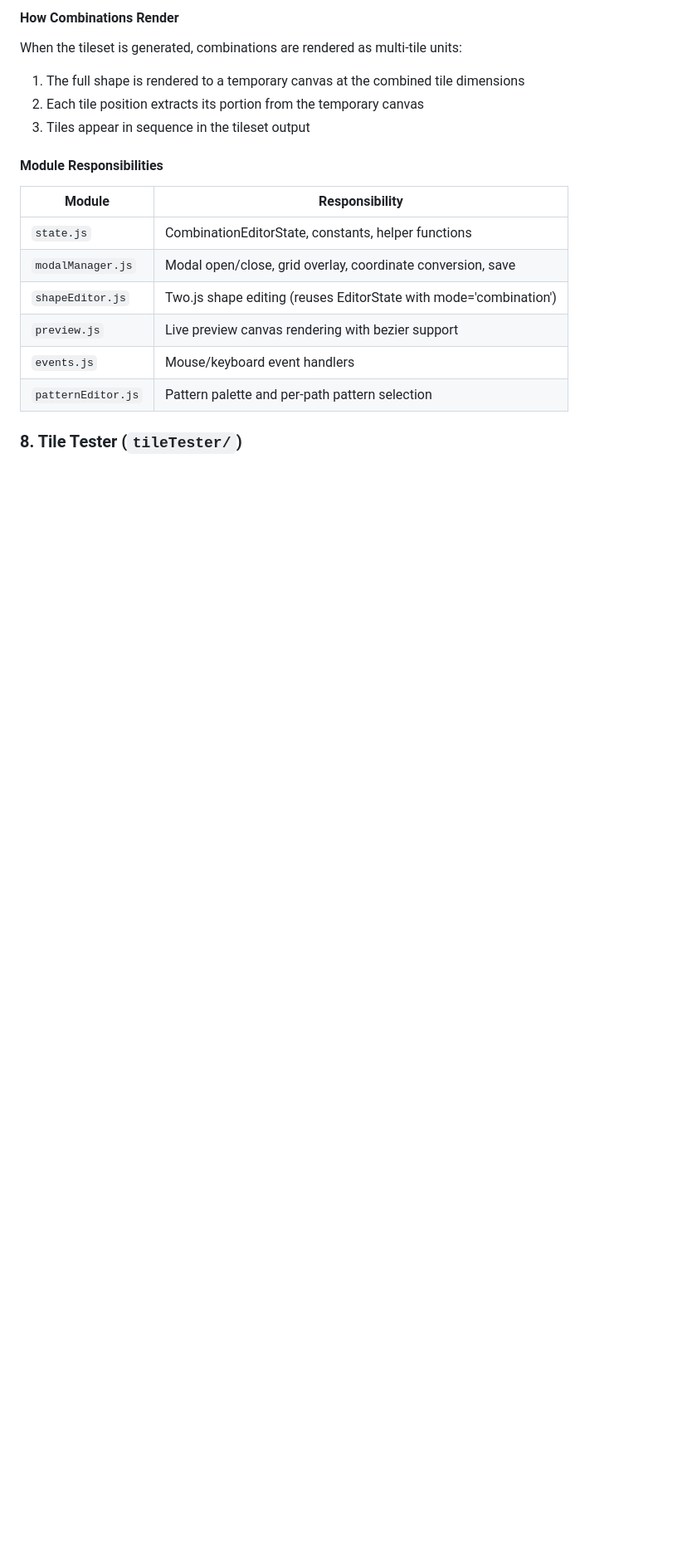
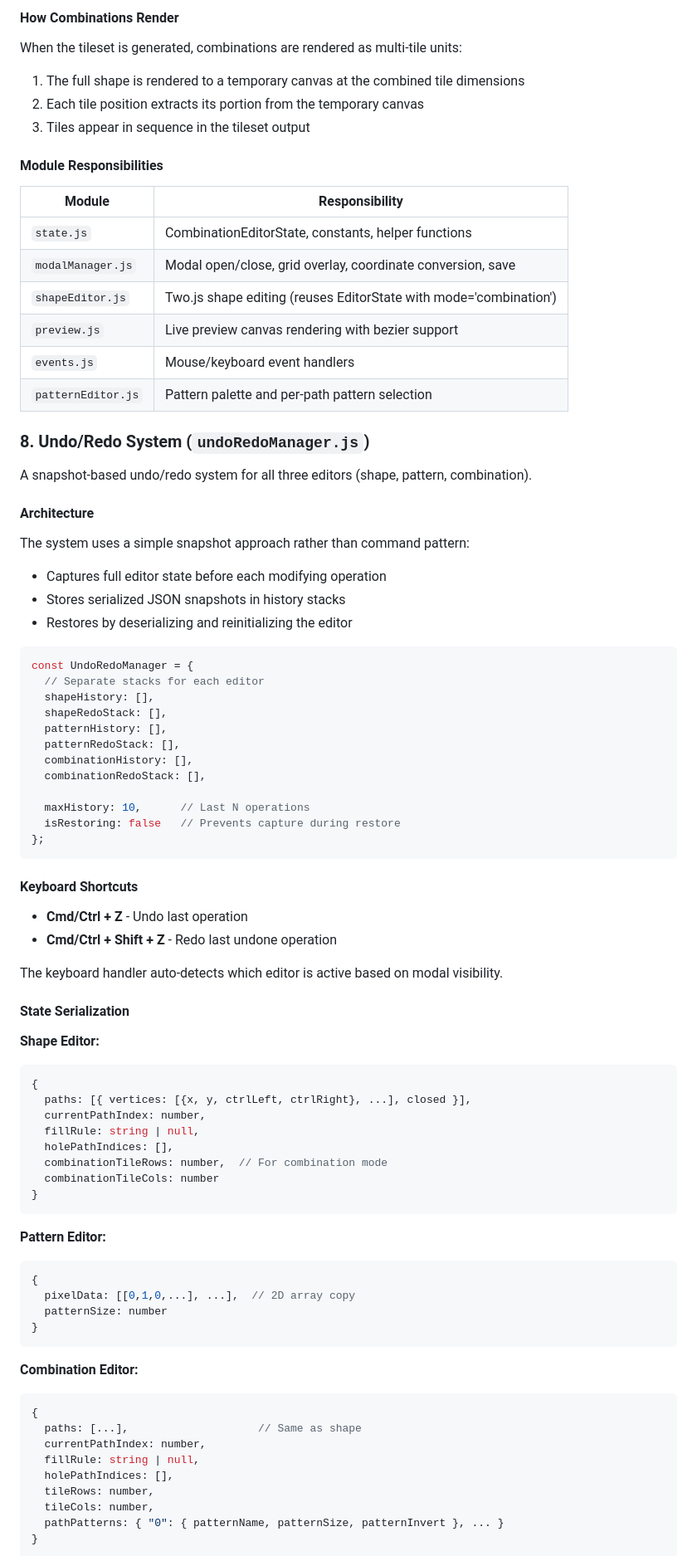
Before and after one commit to laffan/simple-tileset-generator, a Markdown page: README-TECHNICAL.md, the part around one of its changes. Shown at 83% size. GitHub-like rendering; blank space fills up the shorter version.

````diff
--- a/README-TECHNICAL.md
+++ b/README-TECHNICAL.md
@@ -417,4 +418,71 @@ When the tileset is generated, combinations are rendered as multi-tile units:
 | `events.js` | Mouse/keyboard event handlers |
 | `patternEditor.js` | Pattern palette and per-path pattern selection |
 
-### 8. Tile Tester (`tileTester/`)
+### 8. Undo/Redo System (`undoRedoManager.js`)
+
+A snapshot-based undo/redo system for all three editors (shape, pattern, combination).
+
+#### Architecture
+
+The system uses a simple snapshot approach rather than command pattern:
+- Captures full editor state before each modifying operation
+- Stores serialized JSON snapshots in history stacks
+- Restores by deserializing and reinitializing the editor
+
+```javascript
+const UndoRedoManager = {
+  // Separate stacks for each editor
+  shapeHistory: [],
+  shapeRedoStack: [],
+  patternHistory: [],
+  patternRedoStack: [],
+  combinationHistory: [],
+  combinationRedoStack: [],
+
+  maxHistory: 10,      // Last N operations
+  isRestoring: false   // Prevents capture during restore
+};
+```
+
+#### Keyboard Shortcuts
+
+- **Cmd/Ctrl + Z** - Undo last operation
+- **Cmd/Ctrl + Shift + Z** - Redo last undone operation
+
+The keyboard handler auto-detects which editor is active based on modal visibility.
+
+#### State Serialization
+
+**Shape Editor:**
+```javascript
+{
+  paths: [{ vertices: [{x, y, ctrlLeft, ctrlRight}, ...], closed }],
+  currentPathIndex: number,
+  fillRule: string | null,
+  holePathIndices: [],
+  combinationTileRows: number,  // For combination mode
+  combinationTileCols: number
+}
+```
+
+**Pattern Editor:**
+```javascript
+{
+  pixelData: [[0,1,0,...], ...],  // 2D array copy
+  patternSize: number
+}
+```
+
+**Combination Editor:**
+```javascript
+{
+  paths: [...],                    // Same as shape
+  currentPathIndex: number,
+  fillRule: string | null,
+  holePathIndices: [],
+  tileRows: number,
+  tileCols: number,
+  pathPatterns: { "0": { patternName, patternSize, patternInvert }, ... }
+}
+```
+
````
Also changed, not shown: other parts of README-TECHNICAL.md (+52 -2 lines).
